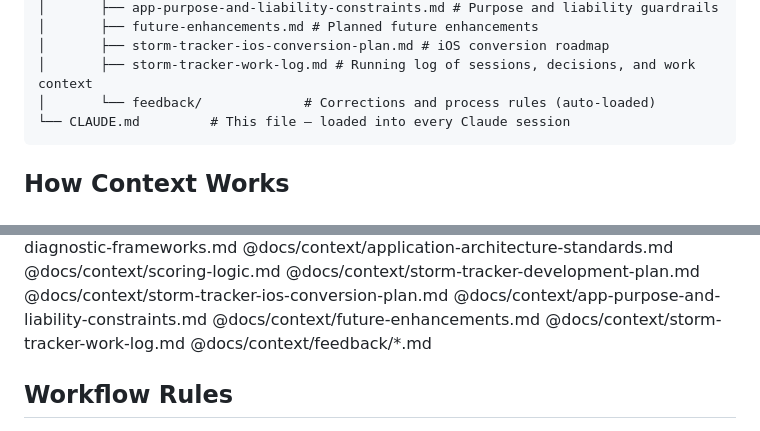
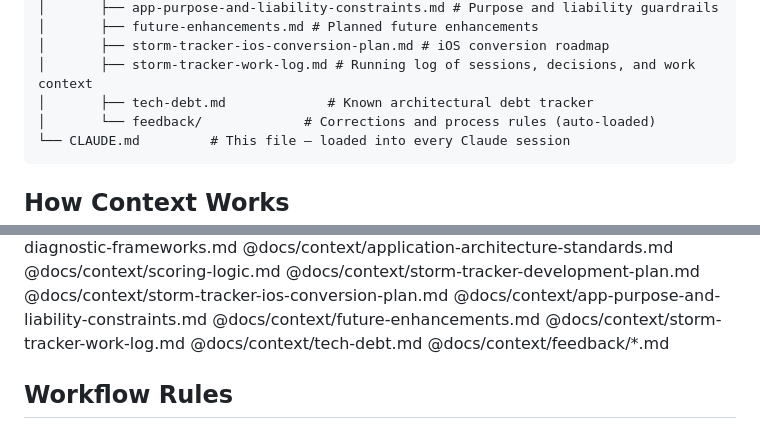
Before and after one commit to dizzyCartographer/storm-tracker, a Markdown page: CLAUDE.md, 2 parts joined by grey strips. GitHub-like rendering.

Commit message:
docs: add consolidated tech debt tracker
Co-Authored-By: Claude Opus 4.6 <noreply@anthropic.com>

````diff
--- a/CLAUDE.md
+++ b/CLAUDE.md
@@ -23,6 +23,7 @@ storm-tracker/
 │       ├── future-enhancements.md # Planned future enhancements
 │       ├── storm-tracker-ios-conversion-plan.md # iOS conversion roadmap
 │       ├── storm-tracker-work-log.md # Running log of sessions, decisions, and work context
+│       ├── tech-debt.md             # Known architectural debt tracker
 │       └── feedback/             # Corrections and process rules (auto-loaded)
 └── CLAUDE.md         # This file — loaded into every Claude session
 ```
@@ -53,6 +54,7 @@ When adding a new context file, add an `@` import below **and** update the tree
 @docs/context/app-purpose-and-liability-constraints.md
 @docs/context/future-enhancements.md
 @docs/context/storm-tracker-work-log.md
+@docs/context/tech-debt.md
 @docs/context/feedback/*.md
 
 ## Workflow Rules
````
Also changed, not shown: docs/context/tech-debt.md (added, +62 -0 lines).
